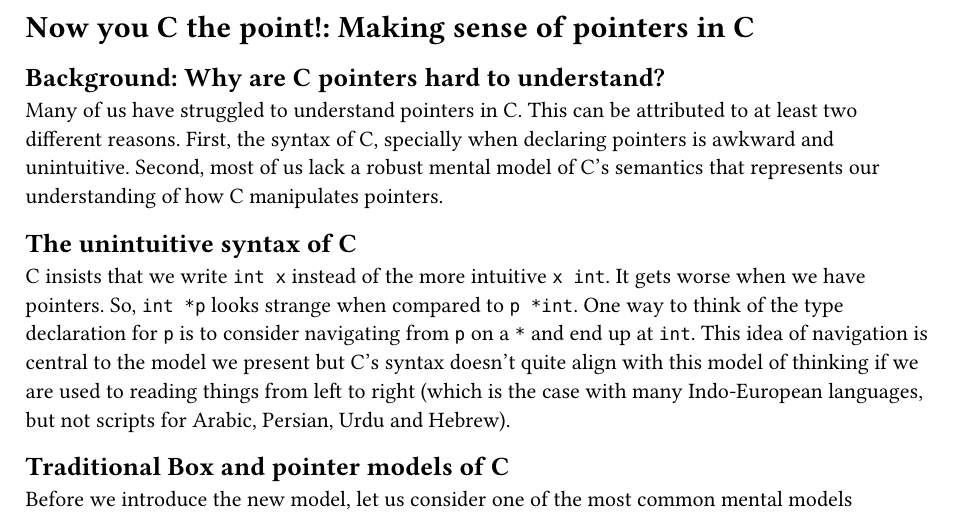
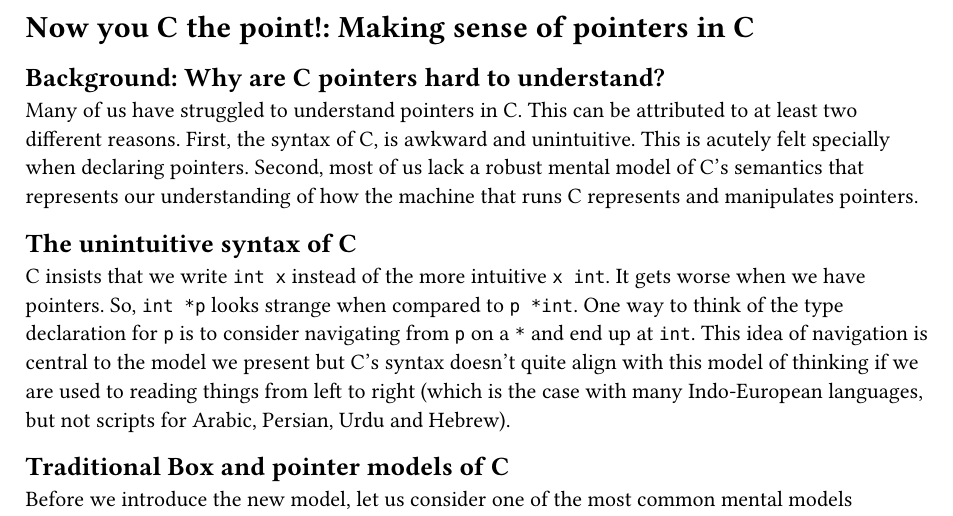
Before and after one commit to PraneethJain/c-the-point, a Typst document (examples/main.typ): part of page 1 of 29, cut so that both start at the same text. The pictures show the PDF file examples/main.pdf that the author committed with the source.

Commit message:
Cleaning up the intro

```diff
--- a/examples/main.typ
+++ b/examples/main.typ
@@ -5,15 +5,16 @@
 #let eqmod(x) = $attach(=, b: #x)$
 #let neqmod(x) = $attach(!=, b: #x)$
 
-= Now you C the point!: Making sense of pointers in C
+= Now you C the point!:    Making sense of pointers in C
 
 == Background:  Why are C pointers hard to understand?
 
 Many of us have struggled to understand pointers in C.  This can be
 attributed to at least two different reasons.  First, the syntax of C,
-specially when declaring pointers is awkward and unintuitive.  Second,
-most of us lack a robust mental model of C's semantics that represents
-our understanding of how C manipulates pointers.
+is awkward and unintuitive.  This is acutely felt specially when
+declaring pointers.  Second, most of us lack a robust mental model of
+C's semantics that represents our understanding of how the machine
+that runs C represents and manipulates pointers.
 
 
 == The unintuitive syntax of C
```
Also changed, not shown: examples/main.pdf.
